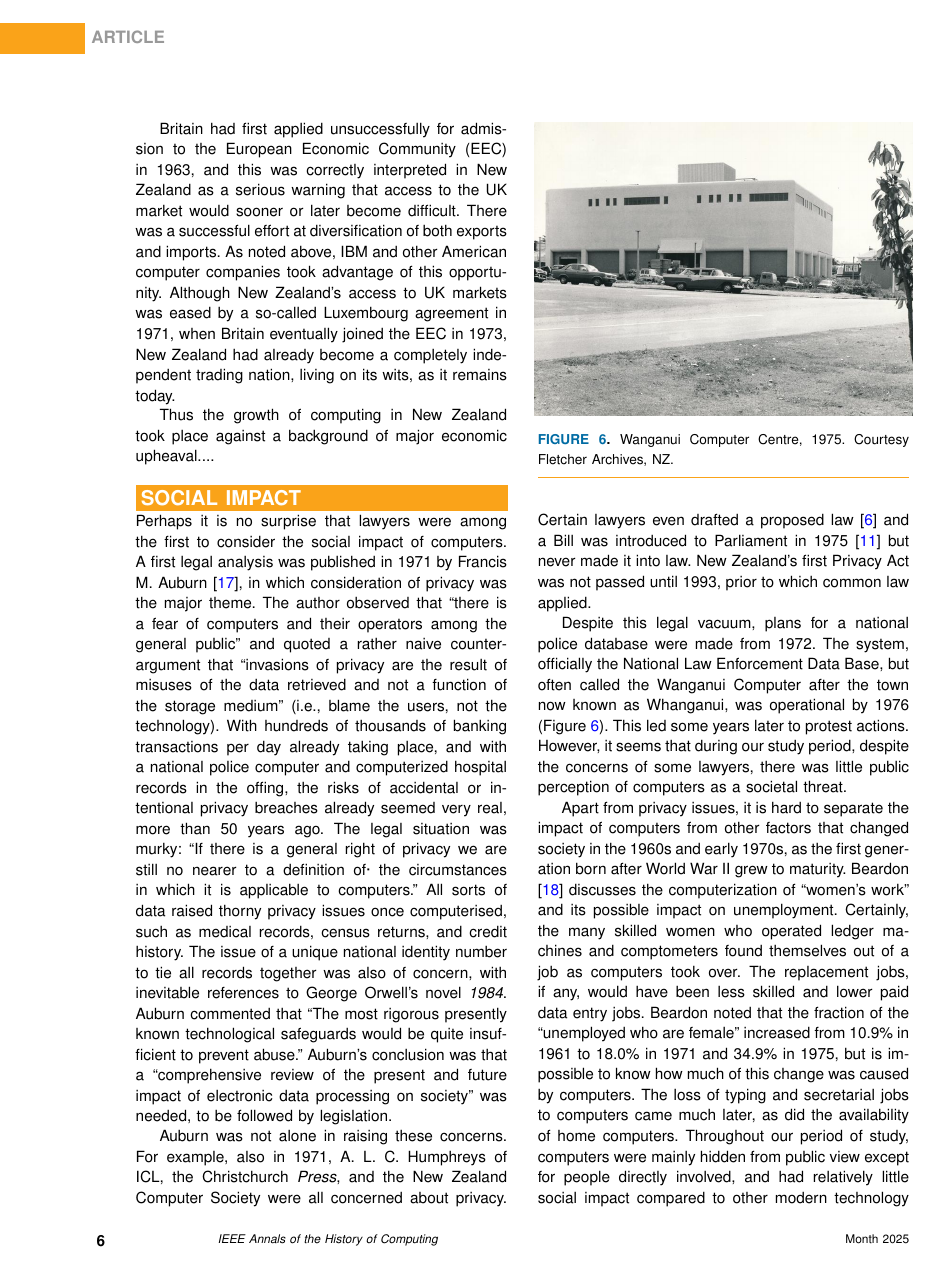
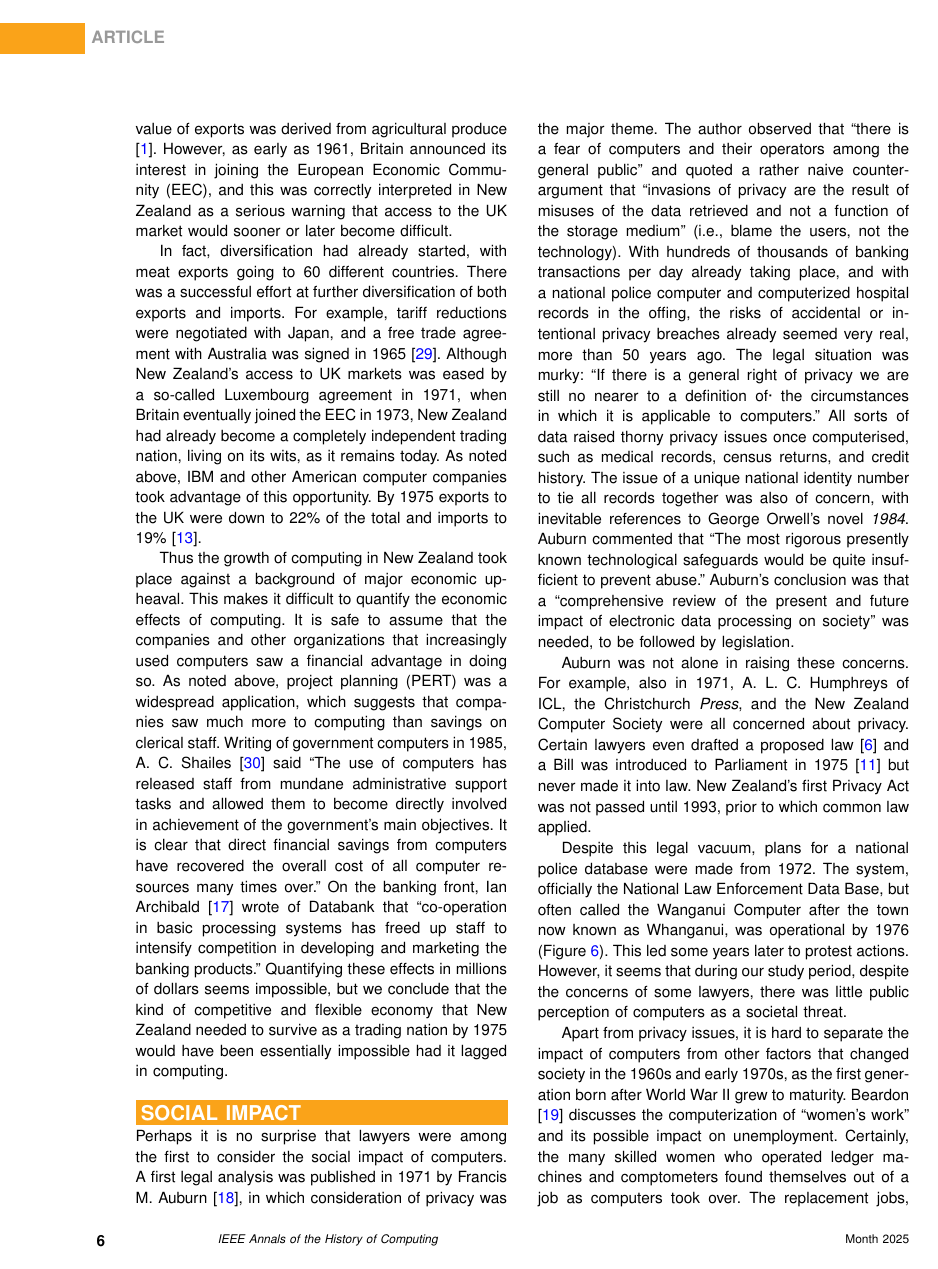
Before and after one commit to becarpenter/aotearoa-growth, a LaTeX paper (growth.tex): page 6 of 8. Compiled offline with pdfLaTeX.

Commit message:
Improved economic impact section

```diff
--- a/growth.tex
+++ b/growth.tex
@@ -242,3 +242,7 @@ In 1968, Progeni, claimed to be the first software house in New Zealand, was fou
 
 In 1960, the New Zealand economy was very tightly coupled to the UK, despite being literally a world away.
 The New Zealand currency was held at par with the British pound, and the UK accounted for 53\% of exports and 44\% of imports.
+Moreover, 90\% of the total value of exports was derived from agricultural produce \cite{Yearbook62}.
+However, as early as 1961, Britain announced its interest in joining the European Economic Community (EEC),
+and this was correctly interpreted in New Zealand as a serious warning that access to the UK market would
+sooner or later become difficult.
@@ -248,14 +249,29 @@ Thus, by 1975 exports to the UK were dramatically down to 22\% of the total and
 
-Britain had first applied unsuccessfully for admission to the European Economic Community (EEC) in 1963,
-and this was correctly interpreted in New Zealand as a serious warning that access to the UK market would
-sooner or later become difficult. There was a successful effort at diversification of both
-exports and imports. As noted above, IBM and other American computer companies took advantage of this opportunity.
+In fact, diversification had already started, with meat exports going to 60 different countries.
+There was a successful effort at further diversification of both
+exports and imports. For example, tariff reductions were negotiated with Japan, and a free trade agreement
+with Australia was signed in 1965 \cite{EncycTrade}.
 Although New Zealand's access to UK markets was eased by a so-called Luxembourg agreement in 1971,
 when Britain eventually joined the EEC in 1973, New Zealand had already become a completely independent
-trading nation, living on its wits, as it remains today.
+trading nation, living on its wits, as it remains today. As noted above, IBM and other American computer
+companies took advantage of this opportunity. By 1975 exports to the UK were down to 22\%
+of the total and imports to 19\% \cite{Yearbook77}.
 
 Thus the growth of computing in New Zealand took place against a background of major
-economic upheaval....
+economic upheaval. This makes it difficult to quantify the economic effects of computing.
+It is safe to assume that the companies and other organizations that increasingly used
+computers saw a financial advantage in doing so. As noted above, project planning (PERT)
+was a widespread application, which suggests that companies saw much more to computing than
+savings on clerical staff. Writing of government computers in 1985, A. C. Shailes \cite{Shailes} said
+“The use of computers has released staff from mundane administrative support tasks and
+allowed them to become directly involved in achievement of the government’s main objectives.
+It is clear that direct financial savings from computers have recovered the overall cost of all
+computer resources many times over.” On the banking front, Ian Archibald \cite{Archibald} wrote
+of Databank that “co-operation in basic processing systems has freed up staff to intensify competition
+in developing and marketing the banking products.” Quantifying these effects in millions of dollars
+seems impossible, but we conclude that the kind of competitive and flexible economy that New Zealand needed
+to survive as a trading nation by 1975 would have been essentially impossible had it lagged
+in computing.
 
 \vspace*{-8pt}
 \section{SOCIAL IMPACT}
```
Also changed, not shown: growth.bib (+21 -0 lines), growth.pdf, growth.tex (5 more changed lines).
